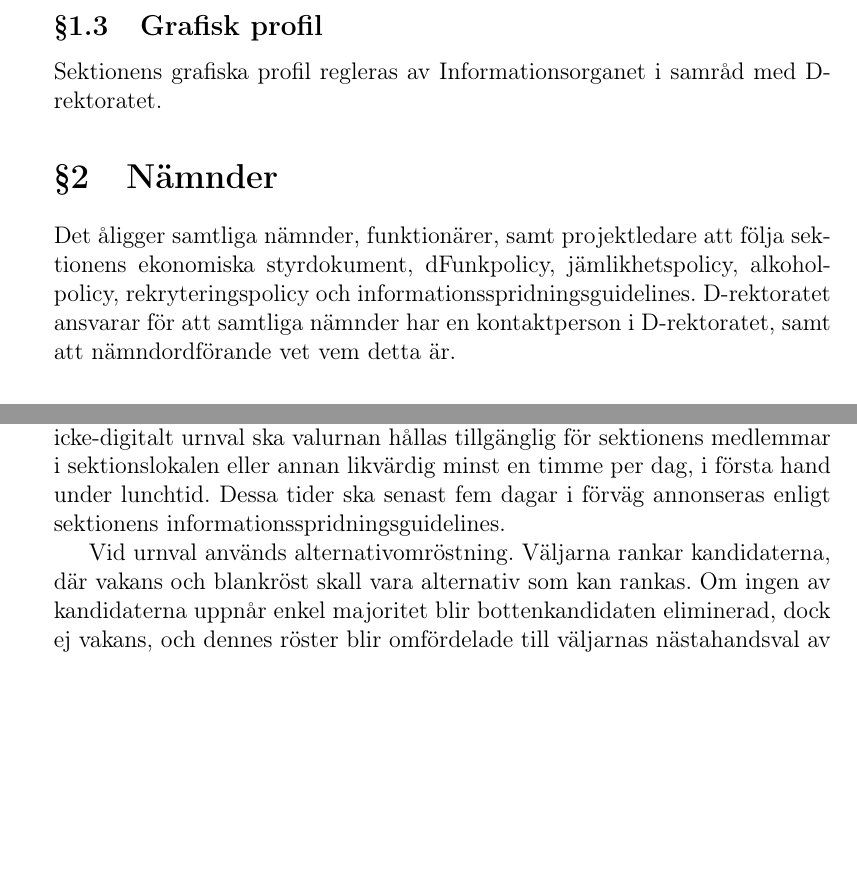
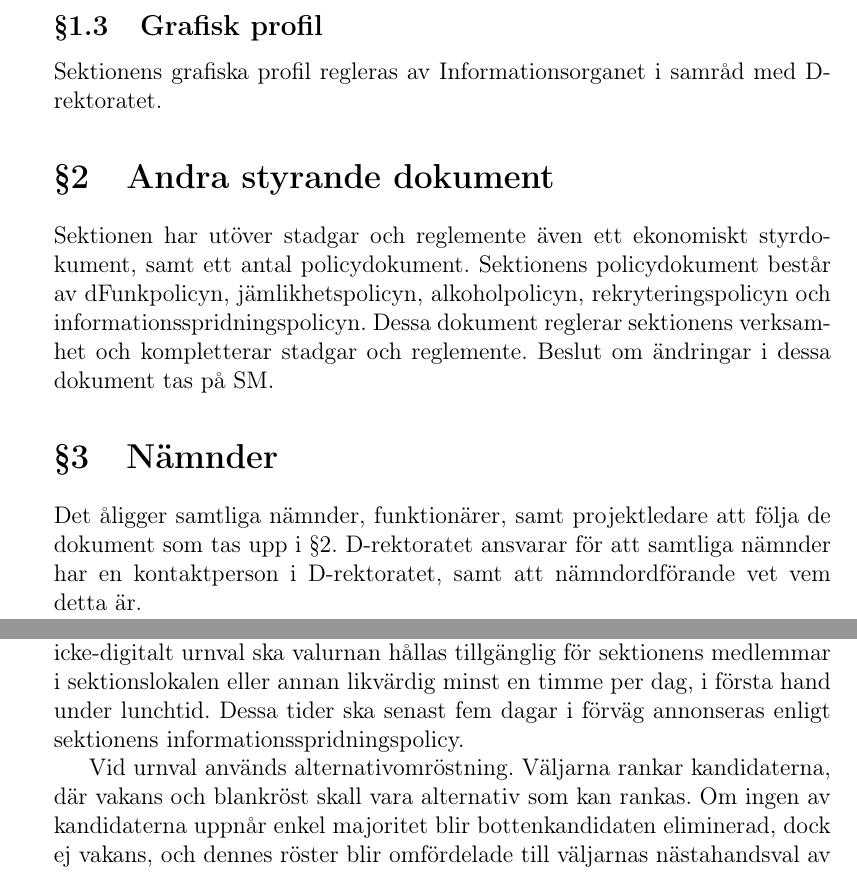
Before and after one commit to vlle1/styrdokument, a LaTeX document (reglemente.tex): two parts of pages 1 and 13 of 33 before the commit and two parts of pages 1 and 14 of 33 after it, joined at a grey line, cut so that both start at the same text, the shorter picture padded with empty space. Compiled offline with pdfLaTeX.

Commit message:
Glögg-SM 2015: 6.2 Proposition angående Policydokument

```diff
--- a/reglemente.tex
+++ b/reglemente.tex
@@ -29,13 +29,19 @@ Informationsorganet i samråd med D-rektoratet.
 Sektionens grafiska profil regleras av Informationsorganet i samråd med
 D-rektoratet.
 
+\section{Andra styrande dokument}
+
+Sektionen har utöver stadgar och reglemente även ett ekonomiskt styrdokument, samt
+ett antal policydokument. Sektionens policydokument består av dFunkpolicyn, jämlikhetspolicyn,
+alkoholpolicyn, rekryteringspolicyn och informationsspridningspolicyn.
+Dessa dokument reglerar sektionens verksamhet och kompletterar stadgar och reglemente.
+Beslut om ändringar i dessa dokument tas på SM.
+
 \section{Nämnder}
 
-Det åligger samtliga nämnder, funktionärer, samt projektledare att följa sektionens ekonomiska
-styrdokument, dFunkpolicy, jämlikhetspolicy, alkoholpolicy, rekryteringspolicy och
-informationsspridningsguidelines. D-rektoratet ansvarar för att samtliga
-nämnder har en kontaktperson i D-rektoratet, samt att nämndordförande vet vem
-detta är.
+Det åligger samtliga nämnder, funktionärer, samt projektledare att följa de dokument
+som tas upp i §2. D-rektoratet ansvarar för att samtliga nämnder har en kontaktperson
+i D-rektoratet, samt att nämndordförande vet vem detta är.
 
 \subsection{Sektionslokalsgruppen}
 
@@ -531,7 +537,7 @@ ska övervakas av sektionens revisorer med hjälp av systemansvarig. Vid icke-di
 urnval ska valurnan hållas tillgänglig för sektionens medlemmar i sektionslokalen
 eller annan likvärdig minst en timme per dag, i första hand under lunchtid.
 Dessa tider ska senast fem dagar i förväg annonseras enligt sektionens
-informationsspridningsguidelines.
+informationsspridningspolicy.
 
 Vid urnval används alternativomröstning. Väljarna rankar kandidaterna, där
 vakans och blankröst skall vara alternativ som kan rankas. Om ingen av
```
Also changed, not shown: stadgar.tex (+5 -0 lines), reglemente.tex (8 more changed lines).
